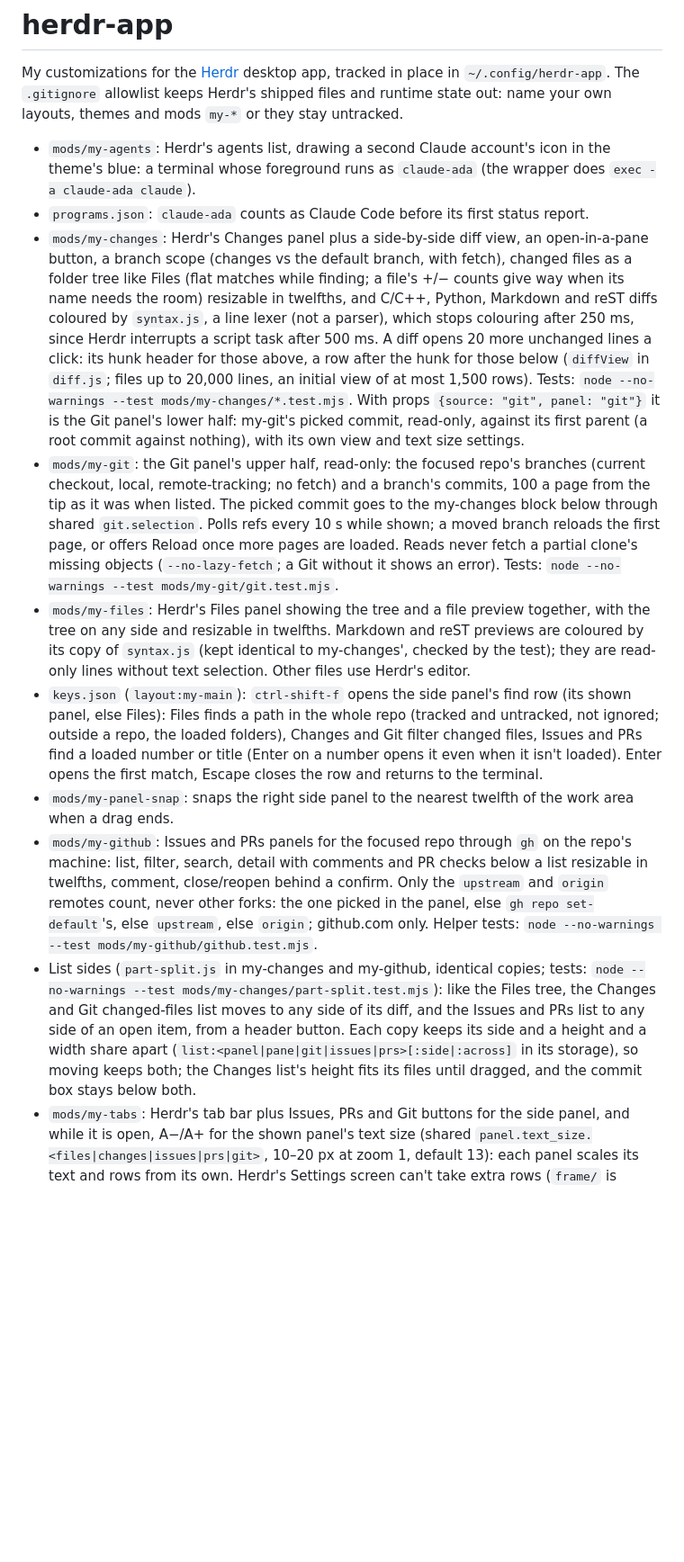
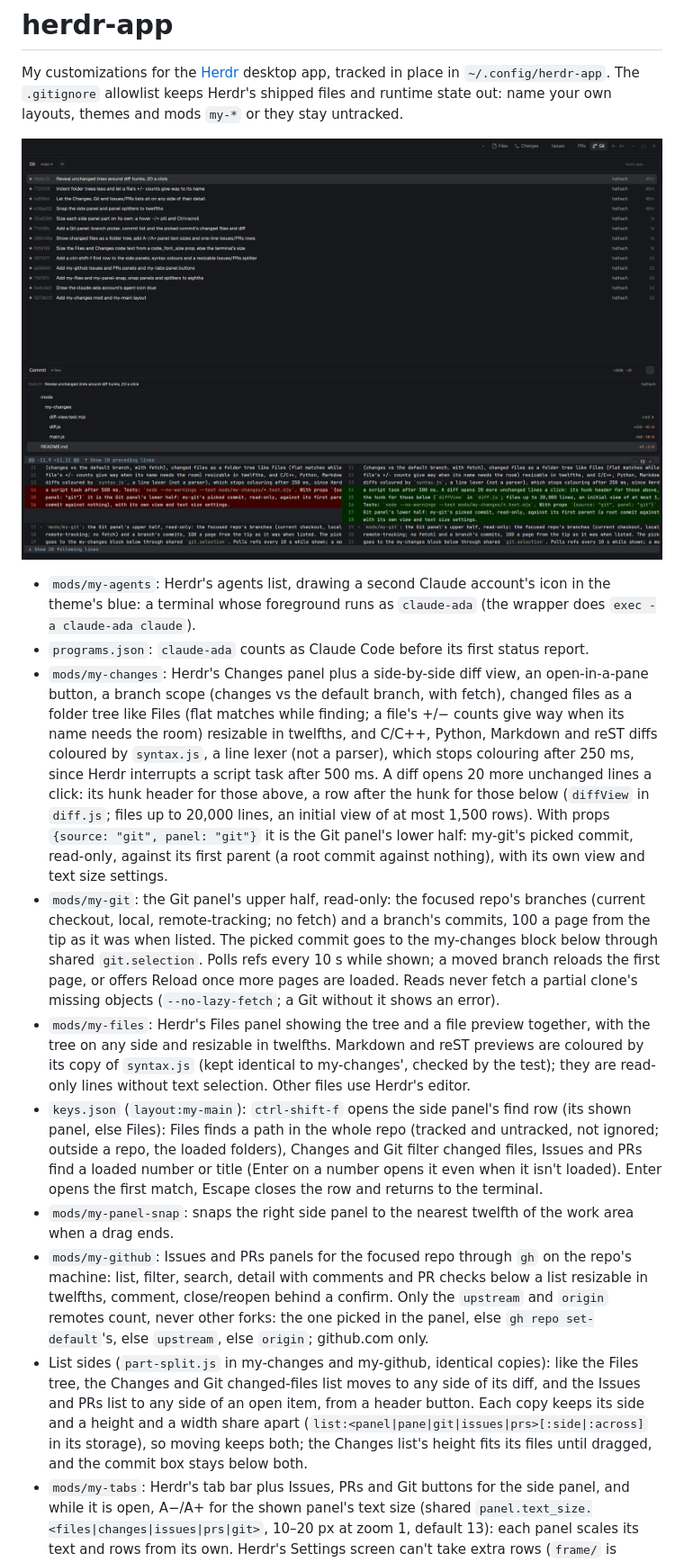
Before and after one commit to hathach/herdr-app, a Markdown page: README.md, the part around one of its changes. Shown at 90% size. Rendered like a GitHub page; pictures changed too: docs/git-panel.png (added); blank space fills up the shorter version.

Commit message:
Add a Git panel screenshot and one Tests section to the README

```diff
--- a/README.md
+++ b/README.md
@@ -3,6 +3,8 @@
 My customizations for the [Herdr](https://herdr.dev) desktop app, tracked in place in `~/.config/herdr-app`. The
 `.gitignore` allowlist keeps Herdr's shipped files and runtime state out: name your own layouts, themes and mods
 `my-*` or they stay untracked.
+
+![The side panel's Git view: a branch's commits, the picked commit's changed files and its diff](docs/git-panel.png)
 
 - `mods/my-agents`: Herdr's agents list, drawing a second Claude account's icon in the theme's blue: a terminal whose
   foreground runs as `claude-ada` (the wrapper does `exec -a claude-ada claude`).
@@ -13,15 +15,13 @@ My customizations for the [Herdr](https://herdr.dev) desktop app, tracked in pla
   diffs coloured by `syntax.js`, a line lexer (not a parser), which stops colouring after 250 ms, since Herdr interrupts
   a script task after 500 ms. A diff opens 20 more unchanged lines a click: its hunk header for those above, a row after
   the hunk for those below (`diffView` in `diff.js`; files up to 20,000 lines, an initial view of at most 1,500 rows).
-  Tests: `node --no-warnings --test mods/my-changes/*.test.mjs`. With props `{source: "git", panel: "git"}` it is the
-  Git panel's lower half: my-git's picked commit, read-only, against its first parent (a root commit against nothing),
-  with its own view and text size settings.
+  With props `{source: "git", panel: "git"}` it is the Git panel's lower half: my-git's picked commit, read-only,
+  against its first parent (a root commit against nothing), with its own view and text size settings.
 - `mods/my-git`: the Git panel's upper half, read-only: the focused repo's branches (current checkout, local,
   remote-tracking; no fetch) and a branch's commits, 100 a page from the tip as it was when listed. The picked commit
   goes to the my-changes block below through shared `git.selection`. Polls refs every 10 s while shown; a moved branch
   reloads the first page, or offers Reload once more pages are loaded. Reads never fetch a partial clone's missing
-  objects (`--no-lazy-fetch`; a Git without it shows an error). Tests: `node --no-warnings --test
-  mods/my-git/git.test.mjs`.
+  objects (`--no-lazy-fetch`; a Git without it shows an error).
 - `mods/my-files`: Herdr's Files panel showing the tree and a file preview together, with the tree on any side and
   resizable in twelfths. Markdown and reST previews are coloured by its copy of `syntax.js` (kept identical to
   my-changes', checked by the test); they are read-only lines without text selection. Other files use Herdr's editor.
@@ -30,16 +30,15 @@ My customizations for the [Herdr](https://herdr.dev) desktop app, tracked in pla
   Changes and Git filter changed files, Issues and PRs find a loaded number or title (Enter on a number opens it even
   when it isn't loaded). Enter opens the first match, Escape closes the row and returns to the terminal.
 - `mods/my-panel-snap`: snaps the right side panel to the nearest twelfth of the work area when a drag ends.
-- `mods/my-github`: Issues and PRs panels for the focused repo through `gh` on the repo's machine: list, filter,
-  search, detail with comments and PR checks below a list resizable in twelfths, comment, close/reopen behind a
-  confirm. Only the `upstream` and `origin` remotes count, never other forks: the one picked in the panel, else
-  `gh repo set-default`'s, else `upstream`, else `origin`; github.com only. Helper tests:
-  `node --no-warnings --test mods/my-github/github.test.mjs`.
-- List sides (`part-split.js` in my-changes and my-github, identical copies; tests: `node --no-warnings --test
-  mods/my-changes/part-split.test.mjs`): like the Files tree, the Changes and Git changed-files list moves to any side
-  of its diff, and the Issues and PRs list to any side of an open item, from a header button. Each copy keeps its side
-  and a height and a width share apart (`list:<panel|pane|git|issues|prs>[:side|:across]` in its storage), so moving
-  keeps both; the Changes list's height fits its files until dragged, and the commit box stays below both.
+- `mods/my-github`: Issues and PRs panels for the focused repo through `gh` on the repo's machine: list, filter, search,
+  detail with comments and PR checks below a list resizable in twelfths, comment, close/reopen behind a confirm. Only
+  the `upstream` and `origin` remotes count, never other forks: the one picked in the panel, else
+  `gh repo set-default`'s, else `upstream`, else `origin`; github.com only.
+- List sides (`part-split.js` in my-changes and my-github, identical copies): like the Files tree, the Changes and Git
+  changed-files list moves to any side of its diff, and the Issues and PRs list to any side of an open item, from a
+  header button. Each copy keeps its side and a height and a width share apart
+  (`list:<panel|pane|git|issues|prs>[:side|:across]` in its storage), so moving keeps both; the Changes list's height
+  fits its files until dragged, and the commit box stays below both.
 - `mods/my-tabs`: Herdr's tab bar plus Issues, PRs and Git buttons for the side panel, and while it is open, A−/A+ for
   the shown panel's text size (shared `panel.text_size.<files|changes|issues|prs|git>`, 10–20 px at zoom 1, default
   13): each panel scales its text and rows from its own. Herdr's Settings screen can't take extra rows (`frame/` is
```
Also changed, not shown: other parts of README.md (+14 -7 lines), 1 other file.
